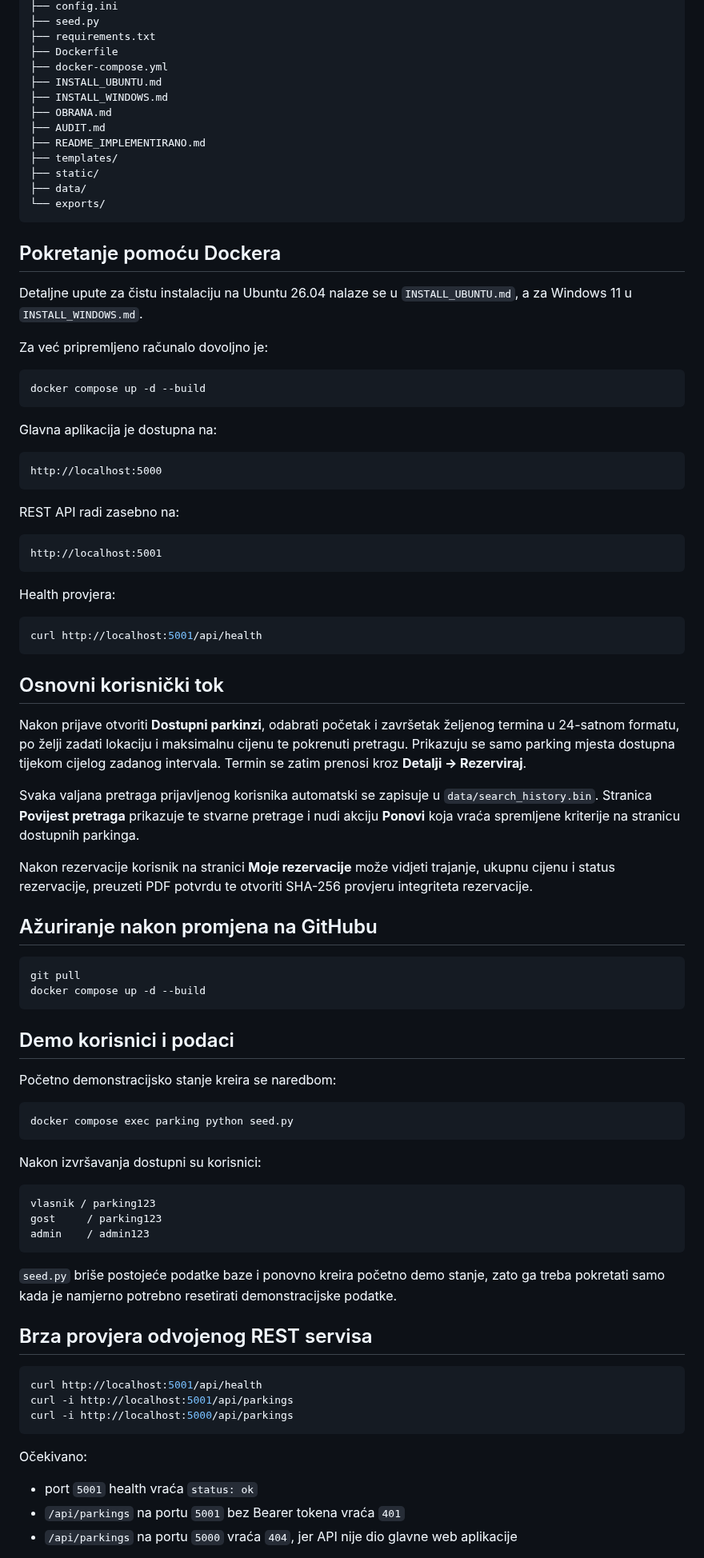
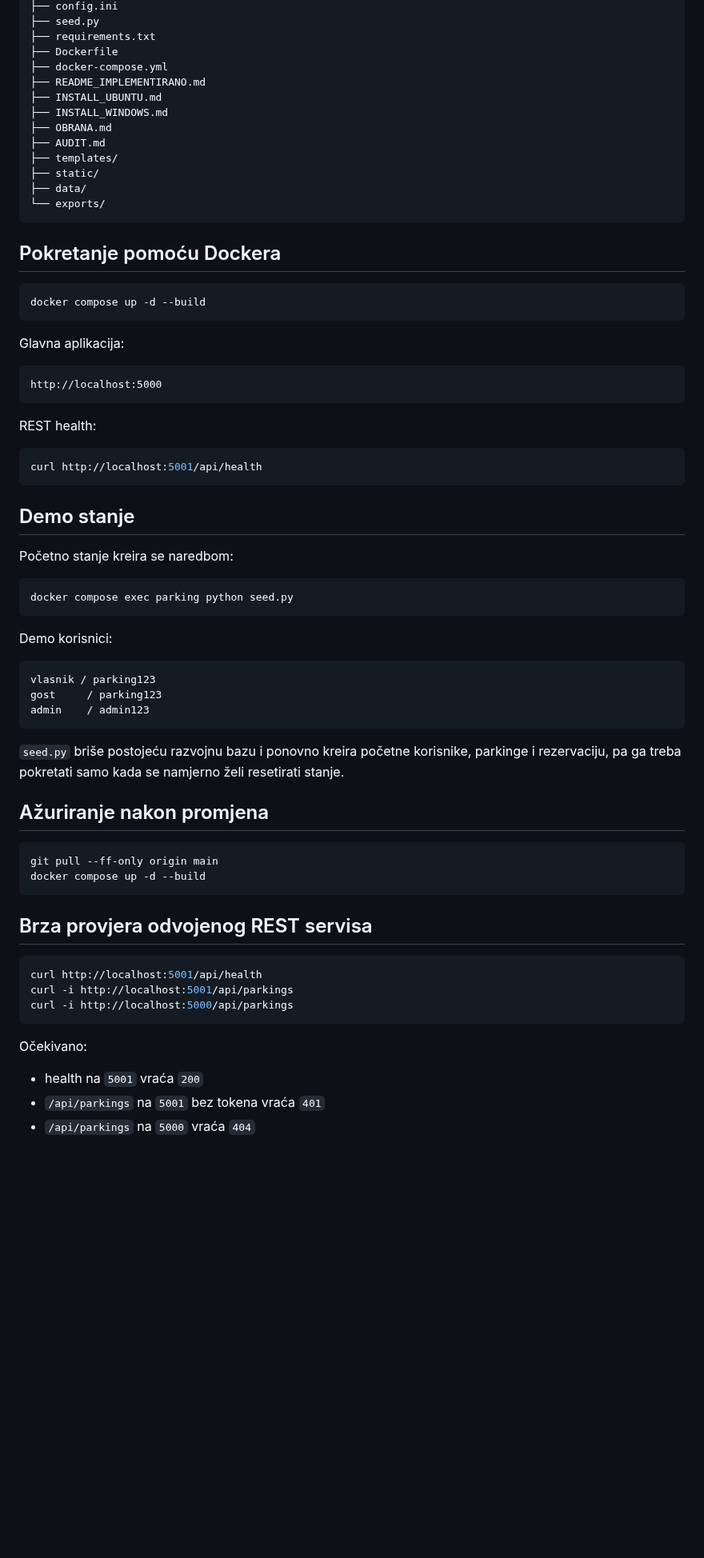
Before and after one commit to HeadshotFTW/ParKING, a Markdown page: README.md, the part around one of its changes. Shown at 80% size. Rendered like a GitHub page; blank space fills up the shorter version.

````diff
--- a/README.md
+++ b/README.md
@@ -131,11 +145,11 @@ ParKING/
 ├── requirements.txt
 ├── Dockerfile
 ├── docker-compose.yml
+├── README_IMPLEMENTIRANO.md
 ├── INSTALL_UBUNTU.md
 ├── INSTALL_WINDOWS.md
 ├── OBRANA.md
 ├── AUDIT.md
-├── README_IMPLEMENTIRANO.md
 ├── templates/
 ├── static/
 ├── data/
@@ -144,56 +158,31 @@ ParKING/
 
 ## Pokretanje pomoću Dockera
 
-Detaljne upute za čistu instalaciju na Ubuntu 26.04 nalaze se u `INSTALL_UBUNTU.md`, a za Windows 11 u `INSTALL_WINDOWS.md`.
-
-Za već pripremljeno računalo dovoljno je:
-
 ```bash
 docker compose up -d --build
 ```
 
-Glavna aplikacija je dostupna na:
+Glavna aplikacija:
 
 ```text
 http://localhost:5000
 ```
 
-REST API radi zasebno na:
-
-```text
-http://localhost:5001
-```
-
-Health provjera:
+REST health:
 
 ```bash
 curl http://localhost:5001/api/health
 ```
 
-## Osnovni korisnički tok
+## Demo stanje
 
-Nakon prijave otvoriti **Dostupni parkinzi**, odabrati početak i završetak željenog termina u 24-satnom formatu, po želji zadati lokaciju i maksimalnu cijenu te pokrenuti pretragu. Prikazuju se samo parking mjesta dostupna tijekom cijelog zadanog intervala. Termin se zatim prenosi kroz **Detalji → Rezerviraj**.
-
-Svaka valjana pretraga prijavljenog korisnika automatski se zapisuje u `data/search_history.bin`. Stranica **Povijest pretraga** prikazuje te stvarne pretrage i nudi akciju **Ponovi** koja vraća spremljene kriterije na stranicu dostupnih parkinga.
-
-Nakon rezervacije korisnik na stranici **Moje rezervacije** može vidjeti trajanje, ukupnu cijenu i status rezervacije, preuzeti PDF potvrdu te otvoriti SHA-256 provjeru integriteta rezervacije.
-
-## Ažuriranje nakon promjena na GitHubu
-
-```bash
-git pull
-docker compose up -d --build
-```
-
-## Demo korisnici i podaci
-
-Početno demonstracijsko stanje kreira se naredbom:
+Početno stanje kreira se naredbom:
 
 ```bash
 docker compose exec parking python seed.py
 ```
 
-Nakon izvršavanja dostupni su korisnici:
+Demo korisnici:
 
 ```text
 vlasnik / parking123
@@ -201,7 +190,14 @@ gost     / parking123
 admin    / admin123
 ```
 
-`seed.py` briše postojeće podatke baze i ponovno kreira početno demo stanje, zato ga treba pokretati samo kada je namjerno potrebno resetirati demonstracijske podatke.
+`seed.py` briše postojeću razvojnu bazu i ponovno kreira početne korisnike, parkinge i rezervaciju, pa ga treba pokretati samo kada se namjerno želi resetirati stanje.
+
+## Ažuriranje nakon promjena
+
+```bash
+git pull --ff-only origin main
+docker compose up -d --build
+```
 
 ## Brza provjera odvojenog REST servisa
 
@@ -213,7 +209,7 @@ curl -i http://localhost:5000/api/parkings
 
 Očekivano:
 
-- port `5001` health vraća `status: ok`
-- `/api/parkings` na portu `5001` bez Bearer tokena vraća `401`
-- `/api/parkings` na portu `5000` vraća `404`, jer API nije dio glavne web aplikacije
+- health na `5001` vraća `200`
+- `/api/parkings` na `5001` bez tokena vraća `401`
+- `/api/parkings` na `5000` vraća `404`
 
````
Also changed, not shown: other parts of README.md (+109 -123 lines).
